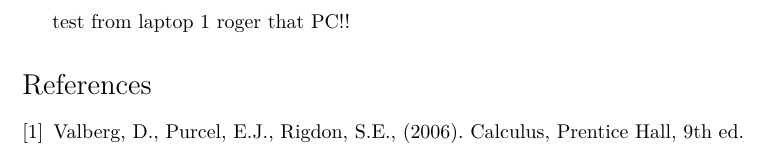
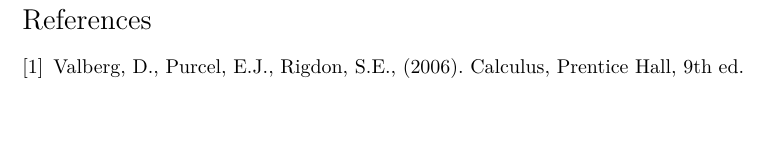
Before and after one commit to fritzadelbertus/books_maTEX, a LaTeX document (Kalkulus 1/kalkulus_1_2020.tex): part of page 8 of 8, cut at the place of the change, the shorter picture padded with empty space. Compiled offline with XeLaTeX.

Commit message:
On branch kalkulus_1_uts_2021 Your branch is up to date with 'origin/kalkulus_1_uts_2021'.
Changes to be committed:
	modified:   Kalkulus 1/kalkulus_1_2020.tex

```diff
--- a/Kalkulus 1/kalkulus_1_2020.tex
+++ b/Kalkulus 1/kalkulus_1_2020.tex
@@ -85,7 +85,6 @@
 \include{uts_2021/uts_2021}
 % \include{uts_2022/uts_2022}
 % \include{uts_2023/uts_2023}
-test from laptop 1 roger that PC!!
 
 \begin{thebibliography}{9}
 \bibitem{valberg}
```
